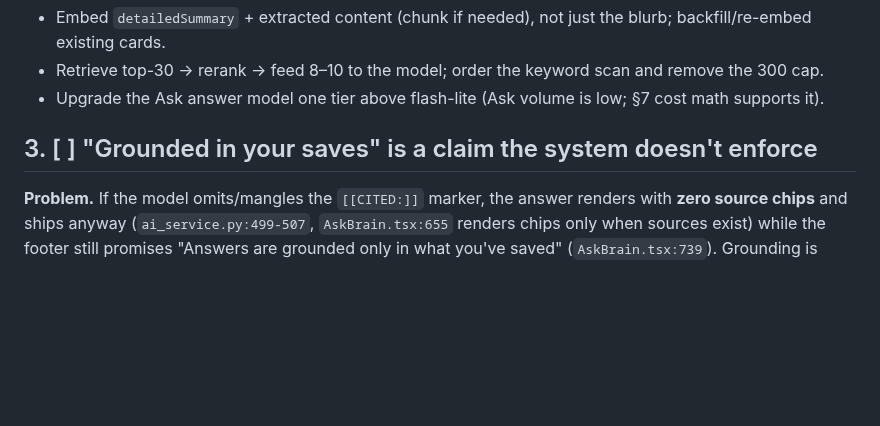
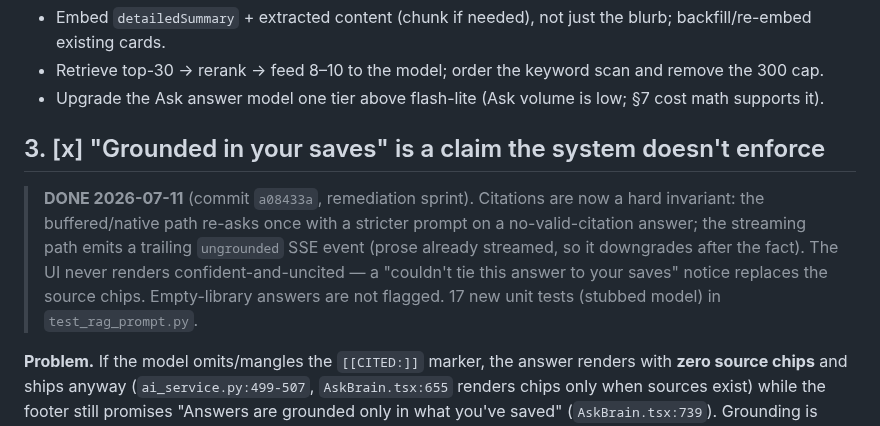
Before and after one commit to morhogeg/MyLinks, a Markdown page: APP_WEAKNESSES.md, the part around the change. Drawn GitHub-style; blank space fills up the shorter version.

Commit message:
docs(weaknesses): check off #3 — citations hard invariant (a08433a)
Co-Authored-By: Claude Fable 5 <noreply@anthropic.com>
Claude-Session: https://claude.ai/code/session_01TdrLBenztBkB4NNZSx5rFU

```diff
--- a/APP_WEAKNESSES.md
+++ b/APP_WEAKNESSES.md
@@ -51,7 +51,15 @@ never saved it."
 - Upgrade the Ask answer model one tier above flash-lite (Ask volume is low; §7 cost
   math supports it).
 
-## 3. [ ] "Grounded in your saves" is a claim the system doesn't enforce
+## 3. [x] "Grounded in your saves" is a claim the system doesn't enforce
+
+> **DONE 2026-07-11** (commit `a08433a`, remediation sprint). Citations are now a
+> hard invariant: the buffered/native path re-asks once with a stricter prompt on a
+> no-valid-citation answer; the streaming path emits a trailing `ungrounded` SSE
+> event (prose already streamed, so it downgrades after the fact). The UI never
+> renders confident-and-uncited — a "couldn't tie this answer to your saves" notice
+> replaces the source chips. Empty-library answers are not flagged. 17 new unit
+> tests (stubbed model) in `test_rag_prompt.py`.
 
 **Problem.** If the model omits/mangles the `[[CITED:]]` marker, the answer renders
 with **zero source chips** and ships anyway (`ai_service.py:499-507`,
```
